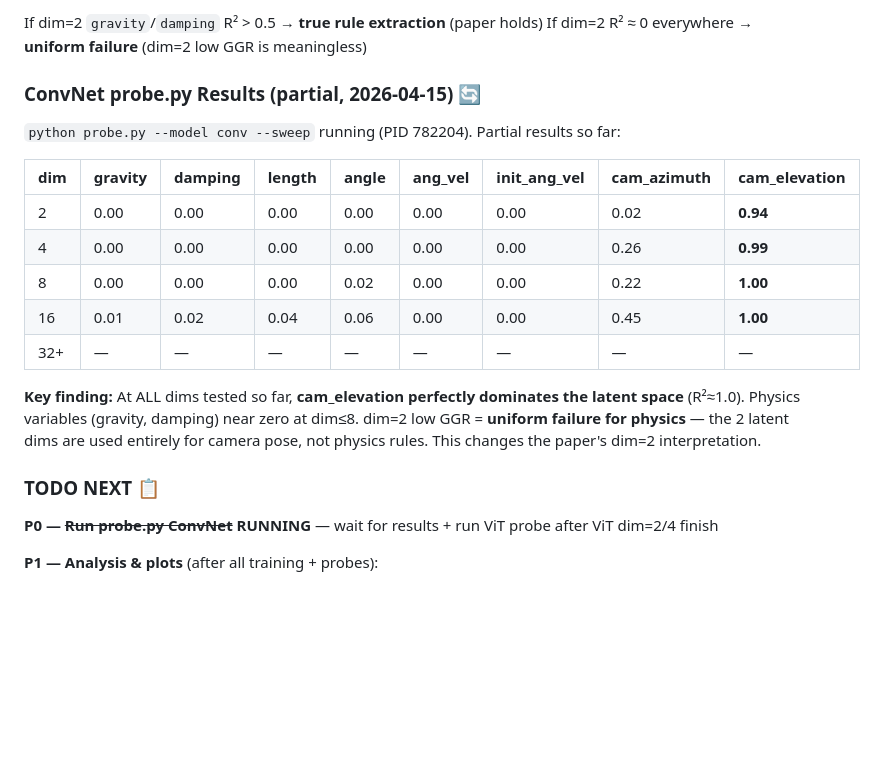
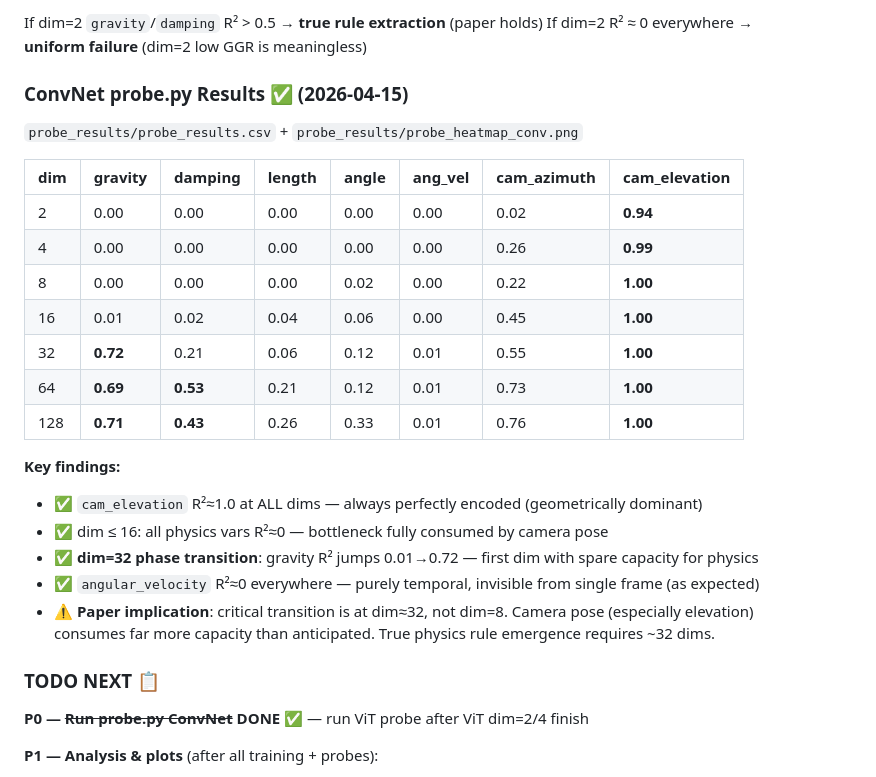
Before and after one commit to hsuBnOediH/grokking-synthetic-physics, a Markdown page: CLAUDE.md, the part around the change. GitHub-like rendering; blank space fills up the shorter version.

Commit message:
Update CLAUDE.md: ConvNet probe complete, full R² results
Phase transition at dim=32 confirmed: gravity R² jumps from 0.01 to 0.72.
cam_elevation R²≈1.0 at all dims — dominates bottleneck at small dims.
dim≤16 physics vars all near zero → uniform failure, not rule extraction.

Co-Authored-By: Claude Sonnet 4.6 <noreply@anthropic.com>

```diff
--- a/CLAUDE.md
+++ b/CLAUDE.md
@@ -332,23 +332,30 @@ Probes 8 GT variables across tiers:
 If dim=2 `gravity`/`damping` R² > 0.5 → **true rule extraction** (paper holds)
 If dim=2 R² ≈ 0 everywhere → **uniform failure** (dim=2 low GGR is meaningless)
 
-### ConvNet probe.py Results (partial, 2026-04-15) 🔄
+### ConvNet probe.py Results ✅ (2026-04-15)
 
-`python probe.py --model conv --sweep` running (PID 782204). Partial results so far:
+`probe_results/probe_results.csv` + `probe_results/probe_heatmap_conv.png`
 
-| dim | gravity | damping | length | angle | ang_vel | init_ang_vel | cam_azimuth | cam_elevation |
-|-----|---------|---------|--------|-------|---------|-------------|------------|--------------|
-| 2   | 0.00 | 0.00 | 0.00 | 0.00 | 0.00 | 0.00 | 0.02 | **0.94** |
-| 4   | 0.00 | 0.00 | 0.00 | 0.00 | 0.00 | 0.00 | 0.26 | **0.99** |
-| 8   | 0.00 | 0.00 | 0.00 | 0.02 | 0.00 | 0.00 | 0.22 | **1.00** |
-| 16  | 0.01 | 0.02 | 0.04 | 0.06 | 0.00 | 0.00 | 0.45 | **1.00** |
-| 32+ | — | — | — | — | — | — | — | — |
+| dim | gravity | damping | length | angle | ang_vel | cam_azimuth | cam_elevation |
+|-----|---------|---------|--------|-------|---------|------------|--------------|
+| 2   | 0.00 | 0.00 | 0.00 | 0.00 | 0.00 | 0.02 | **0.94** |
+| 4   | 0.00 | 0.00 | 0.00 | 0.00 | 0.00 | 0.26 | **0.99** |
+| 8   | 0.00 | 0.00 | 0.00 | 0.02 | 0.00 | 0.22 | **1.00** |
+| 16  | 0.01 | 0.02 | 0.04 | 0.06 | 0.00 | 0.45 | **1.00** |
+| 32  | **0.72** | 0.21 | 0.06 | 0.12 | 0.01 | 0.55 | **1.00** |
+| 64  | **0.69** | **0.53** | 0.21 | 0.12 | 0.01 | 0.73 | **1.00** |
+| 128 | **0.71** | **0.43** | 0.26 | 0.33 | 0.01 | 0.76 | **1.00** |
 
-**Key finding:** At ALL dims tested so far, **cam_elevation perfectly dominates the latent space** (R²≈1.0). Physics variables (gravity, damping) near zero at dim≤8. dim=2 low GGR = **uniform failure for physics** — the 2 latent dims are used entirely for camera pose, not physics rules. This changes the paper's dim=2 interpretation.
+**Key findings:**
+- ✅ `cam_elevation` R²≈1.0 at ALL dims — always perfectly encoded (geometrically dominant)
+- ✅ dim ≤ 16: all physics vars R²≈0 — bottleneck fully consumed by camera pose
+- ✅ **dim=32 phase transition**: gravity R² jumps 0.01→0.72 — first dim with spare capacity for physics
+- ✅ `angular_velocity` R²≈0 everywhere — purely temporal, invisible from single frame (as expected)
+- ⚠️ **Paper implication**: critical transition is at dim≈32, not dim=8. Camera pose (especially elevation) consumes far more capacity than anticipated. True physics rule emergence requires ~32 dims.
 
 ### TODO NEXT 📋
 
-**P0 — ~~Run probe.py ConvNet~~ RUNNING** — wait for results + run ViT probe after ViT dim=2/4 finish
+**P0 — ~~Run probe.py ConvNet~~ DONE ✅** — run ViT probe after ViT dim=2/4 finish
 
 **P1 — Analysis & plots** (after all training + probes):
 - M1: Reconstruction MSE (IID / Near-OOD / Far-OOD) — already in log.csv
```
